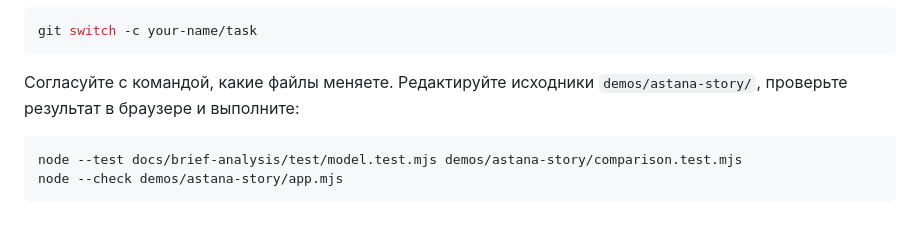
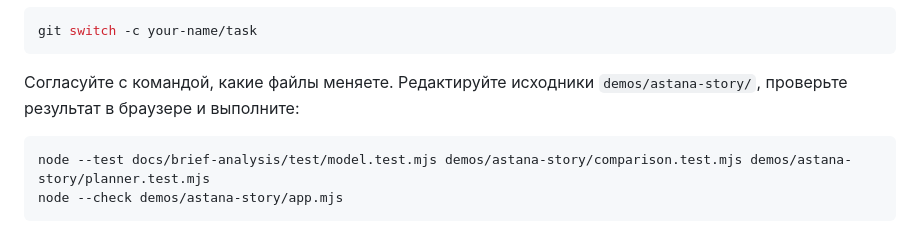
Before and after one commit to BAITC-Hacks/hack-ad91e510-samga-ai, a Markdown page: AI_START.md, the part around the change. Drawn GitHub-style.

````diff
--- a/AI_START.md
+++ b/AI_START.md
@@ -61,7 +61,7 @@ git switch -c your-name/task
 `demos/astana-story/`, проверьте результат в браузере и выполните:
 
 ```sh
-node --test docs/brief-analysis/test/model.test.mjs demos/astana-story/comparison.test.mjs
+node --test docs/brief-analysis/test/model.test.mjs demos/astana-story/comparison.test.mjs demos/astana-story/planner.test.mjs
 node --check demos/astana-story/app.mjs
 ```
 
````
Also changed, not shown: PROGRESS.md (+31 -0 lines), README.md (+1 -0 lines).
